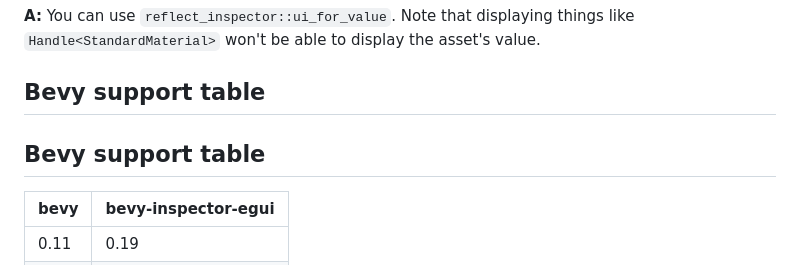
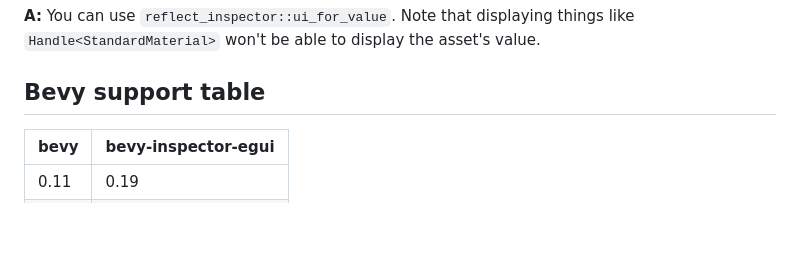
Before and after one commit to jakobhellermann/bevy-inspector-egui, a Markdown page: README.md, the part around the change. GitHub-like rendering; blank space fills up the shorter version.

```diff
--- a/README.md
+++ b/README.md
@@ -127,8 +127,6 @@ Ideally this should be runtime-configurable, but it was implemented like this as
 
 ## Bevy support table
 
-## Bevy support table
-
 | bevy    | bevy-inspector-egui |
 | ------- | ------------------- |
 | 0.11    | 0.19                |
```
